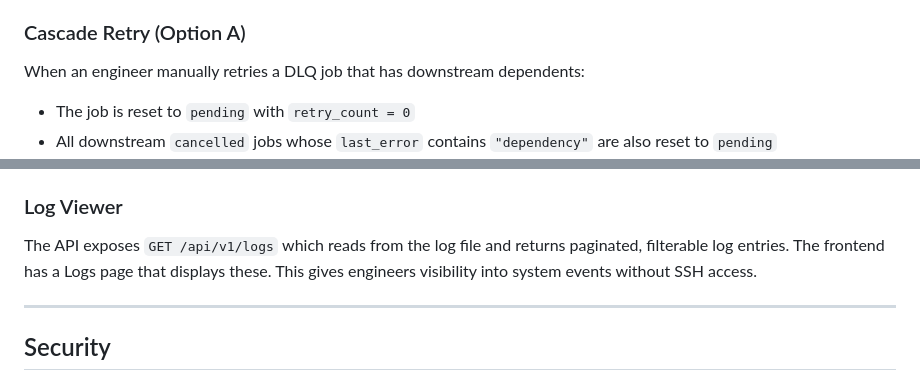
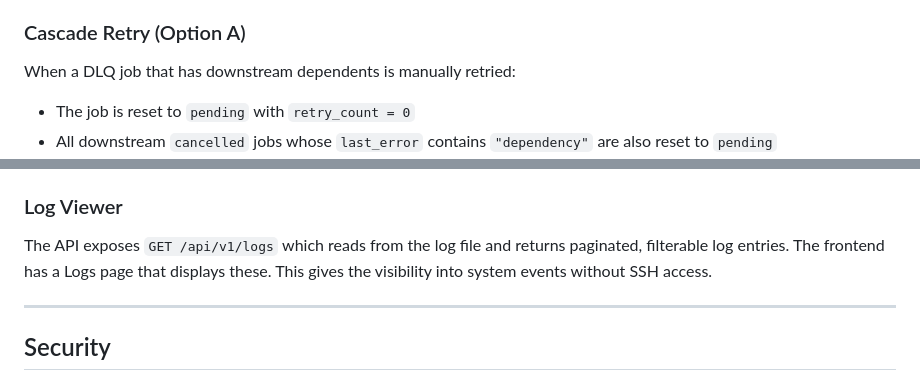
Before and after one commit to Muizzyranking/flint, a Markdown page: docs/ARCHITECTURE.md, 2 parts joined by grey strips. GitHub-like rendering.

```diff
--- a/docs/ARCHITECTURE.md
+++ b/docs/ARCHITECTURE.md
@@ -425,7 +425,7 @@ When a job fails permanently (exhausts retries, goes to DLQ):
 
 ### Cascade Retry (Option A)
 
-When an engineer manually retries a DLQ job that has downstream dependents:
+When a DLQ job that has downstream dependents is manually retried:
 - The job is reset to `pending` with `retry_count = 0`
 - All downstream `cancelled` jobs whose `last_error` contains `"dependency"` are also reset to `pending`
 - The cascade recurses through the full downstream graph
@@ -677,7 +677,7 @@ All log output is structured JSON produced by `structlog`. Every log entry conta
 
 ### Log Viewer
 
-The API exposes `GET /api/v1/logs` which reads from the log file and returns paginated, filterable log entries. The frontend has a Logs page that displays these. This gives engineers visibility into system events without SSH access.
+The API exposes `GET /api/v1/logs` which reads from the log file and returns paginated, filterable log entries. The frontend has a Logs page that displays these. This gives the visibility into system events without SSH access.
 
 ---
 
```
Also changed, not shown: other parts of docs/ARCHITECTURE.md (+12 -11 lines).
